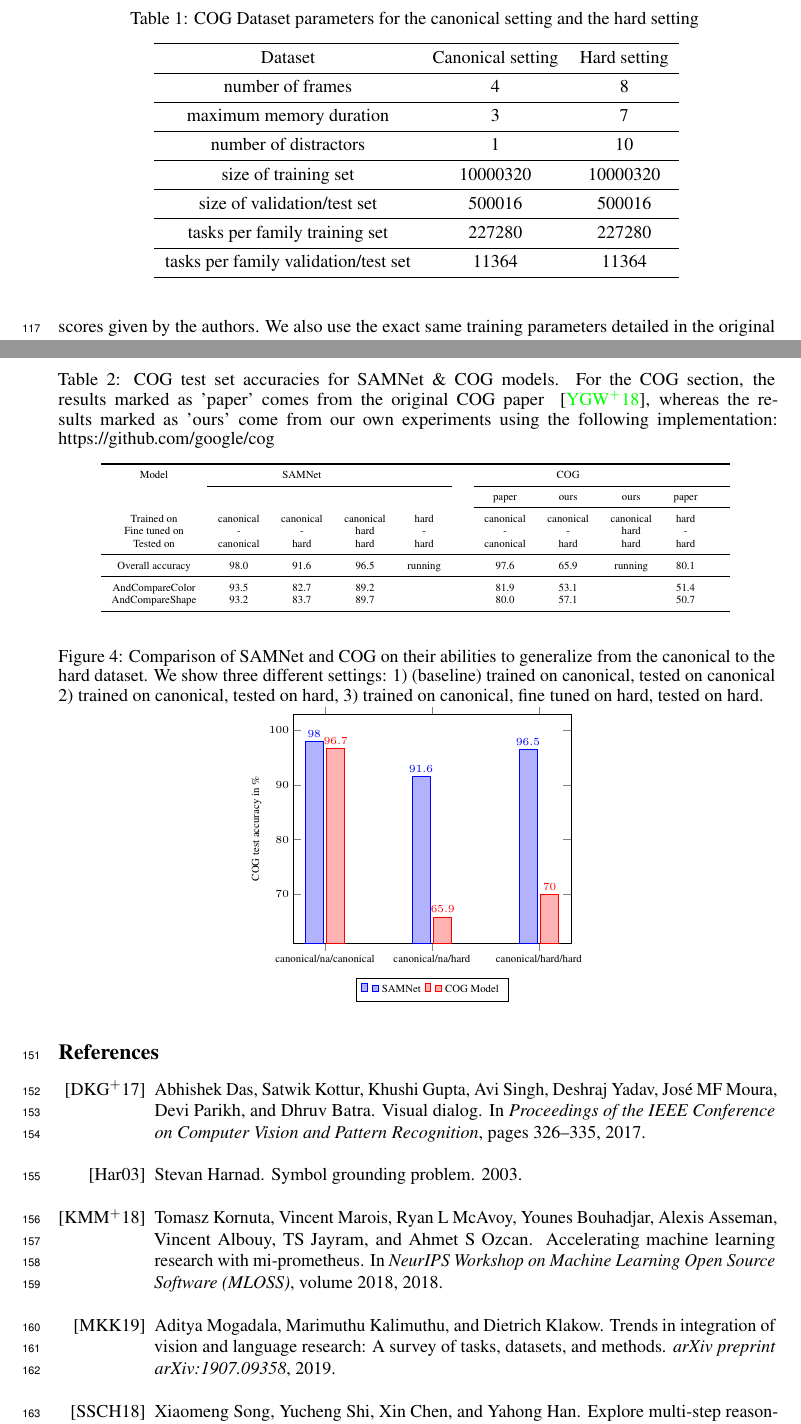
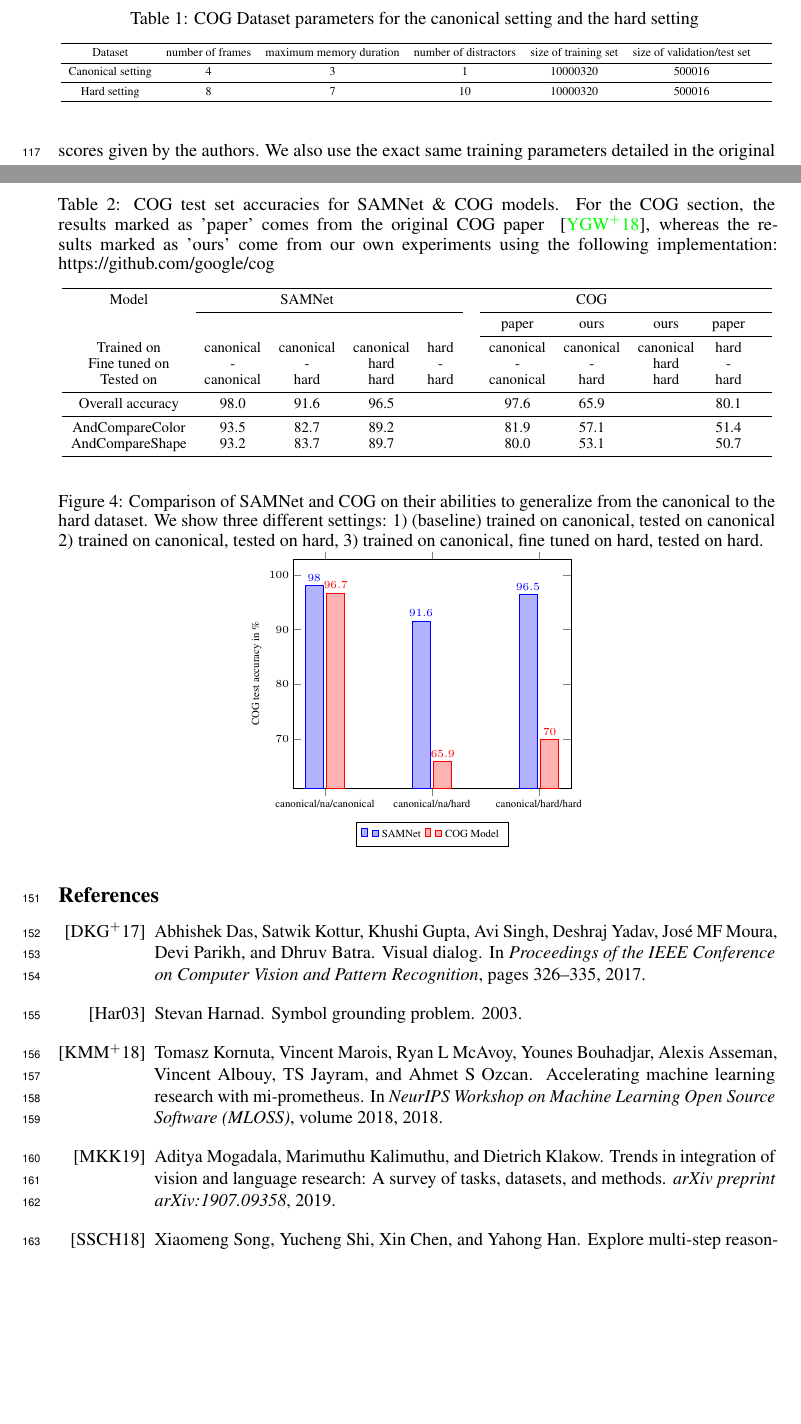
Before and after one commit to IBM/mi-visual-reasoning-pubs, a LaTeX paper (2019_neurips_vigil/vigil_2019_main.tex, which reads 2019_neurips_vigil/experiments.tex): two parts of pages 5 and 6 of 12, joined at a grey line, cut so that both start at the same text, the shorter picture padded with empty space. Compiled offline with pdfLaTeX.

Commit message:
table 1, 2 3

```diff
--- a/2019_neurips_vigil/experiments.tex
+++ b/2019_neurips_vigil/experiments.tex
@@ -12,48 +12,28 @@ On the other side we trained SAMNet using IBM's Mi-Prometheus~\cite{kornuta2018a
 \begin{table}[!t]
 	\centering
 	\caption{COG Dataset parameters for the canonical setting and the hard setting  }
-	\begin{tabular}{ccc}
-		\toprule
-		Dataset       &    Canonical setting   & Hard setting   \\
-
-		\midrule
-
-		number of frames      &    4  &  8      \\
-
-		\midrule
-
-		maximum memory duration      &    3   & 7      \\
-
-		\midrule
-
-		number of distractors     &    1   & 10    \\
-
-		\midrule
-
-		size of training set    &    10000320  & 10000320      \\
-
-		\midrule
-
-		size of validation/test set    &    500016   & 500016      \\
-
-		\midrule
-
-		tasks per family  training set   &    227280  & 227280    \\
-
-		\midrule
-
-		tasks per family  validation/test set   &    11364   & 11364      \\
+	\resizebox{\textwidth}{!}{
 
 
+	\begin{tabular}{ccccccc}
+		\toprule
 
+		Dataset    &  	number of frames  &  	maximum memory duration & number of distractors & size of training set & size of validation/test set    \\
+          \midrule
 
+		 Canonical setting & 4 & 3 & 1 & 10000320 & 500016 &   \\
+		 \midrule
 
-	   \bottomrule
+		 Hard  setting & 8 & 7& 10 & 10000320 & 500016  \\
+		 \bottomrule
 
 	\end{tabular}
+}
+
 
 	\label{tab:parameters}
 \end{table}
+
 
 
 \subsection{Training and testing Methodology}
@@ -81,11 +61,11 @@ We see that the SAMNet's external memory plays an important role in remembering
 
 
 \begin{table}[t]
-	\tiny
 
 	\caption{COG test set accuracies for  SAMNet \& COG models. For the COG section, the results marked as 'paper' comes from the original COG paper ~\cite{yang2018dataset}, whereas the results marked as 'ours' come from our own experiments using the following implementation: https://github.com/google/cog }
 
 	\centering
+	\resizebox{\textwidth}{!}{
 	\begin{tabular}{ccccccccccc}
 		\toprule
 		Model & & SAMNet & && && COG&& \\
@@ -97,14 +77,14 @@ We see that the SAMNet's external memory plays an important role in remembering
 		Tested on        & canonical & hard & hard & hard &            &canonical  & hard & hard & hard  \\
 		\midrule
 
-		Overall accuracy & 98.0 & 91.6 & 96.5  & running &           & 97.6  & 65.9 & running& 80.1 \\
+		Overall accuracy & 98.0 & 91.6 & 96.5  &  &           & 97.6  & 65.9 & & 80.1 \\
 
 		\midrule
 
 
-		AndCompareColor	&	93.5		&	82.7	&	89.2	&&		&81.9	&53.1&&	51.4
+		AndCompareColor	&	93.5		&	82.7	&	89.2	&&		&81.9	&57.1&  &	51.4
 \\
-		AndCompareShape	&	93.2 		&	83.7	&	89.7	&&	&	80.0	&57.1	&&50.7\\
+		AndCompareShape	&	93.2 		&	83.7	&	89.7	&&	&	80.0	&53.1	& &50.7\\
 
 
 
```
Also changed, not shown: 2019_neurips_vigil/appendix_model.tex (+5 -2 lines), 2019_neurips_vigil/experiments.tex (1 more changed lines).
